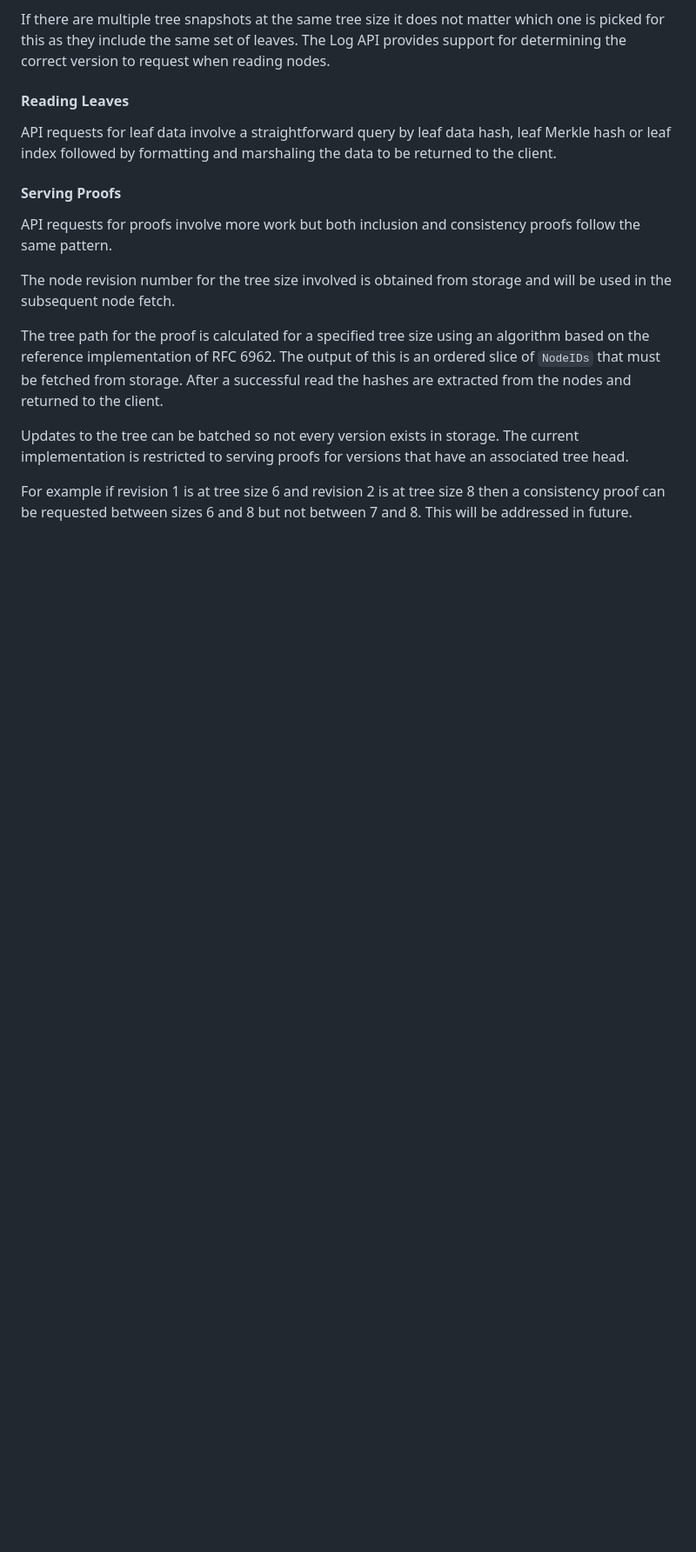
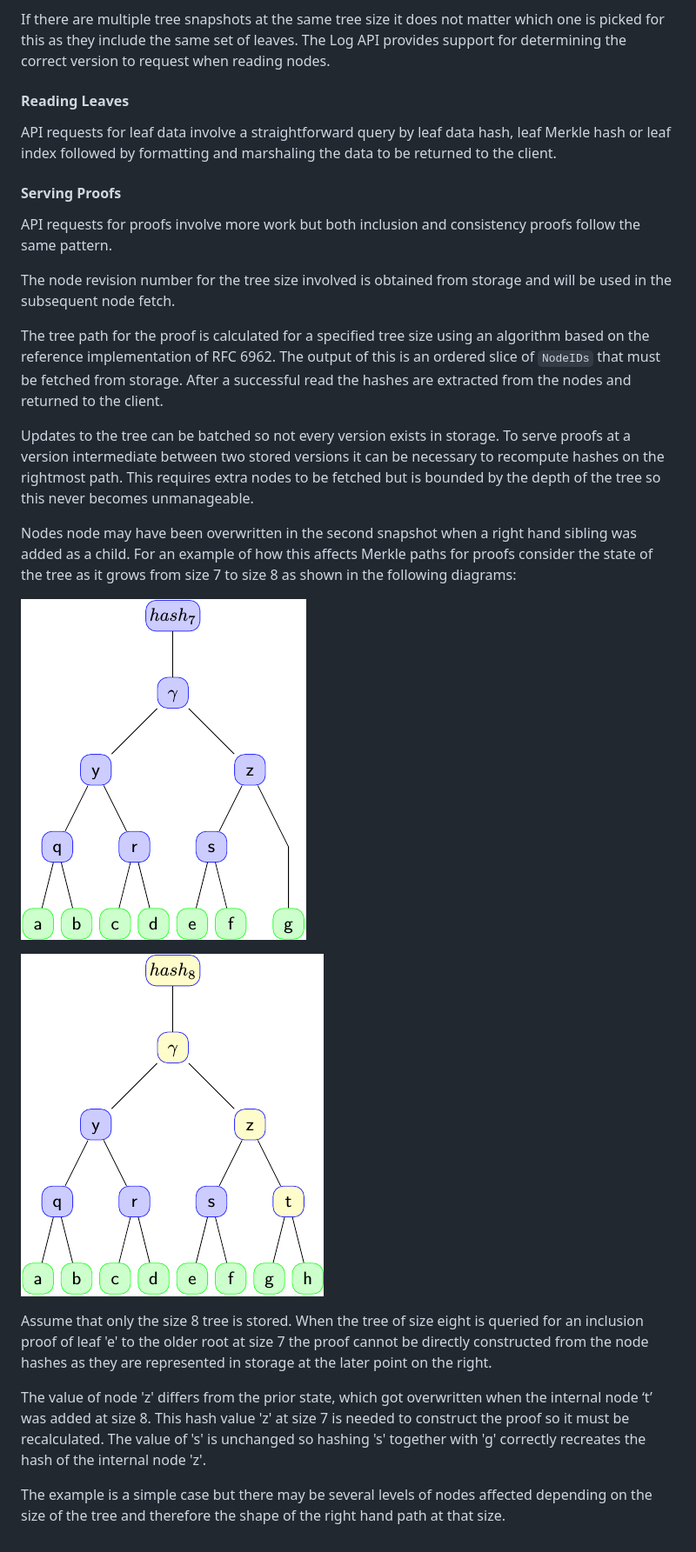
Before and after one commit to google/trillian, a Markdown page: docs/storage/storage.md, the part around the change. Shown at 87% size. GitHub-like rendering; pictures changed too: docs/storage/tree_7.png (added), docs/storage/tree_8.png (added); blank space fills up the shorter version.

Commit message:
Update storage doc with some details on rehashing (#346)
* Update storage doc for rehashing

* Added a better explanation of the recalculation in the diagram

More detail should help.

```diff
--- a/docs/storage/storage.md
+++ b/docs/storage/storage.md
@@ -195,10 +195,27 @@ reference implementation of RFC 6962. The output of this is an ordered slice of
 be fetched from storage. After a successful read the hashes are extracted from the nodes and
 returned to the client.
 
-Updates to the tree can be batched so not every version exists in storage. The current
-implementation is restricted to serving proofs for versions that have an associated
-tree head.
+Updates to the tree can be batched so not every version exists in storage. To serve proofs
+at a version intermediate between two stored versions it can be necessary to recompute hashes
+on the rightmost path. This requires extra nodes to be fetched but is bounded by the depth of
+the tree so this never becomes unmanageable.
 
-For example if revision 1 is at tree size 6 and revision 2 is at tree size 8 then a consistency
-proof can be requested between sizes 6 and 8 but not between 7 and 8. This will be addressed in
-future.
+Nodes node may have been overwritten in the second snapshot when a right hand sibling was added
+as a child. For an example of how this affects Merkle paths for proofs consider the state of the
+tree as it grows from size 7 to size 8 as shown in the following diagrams:
+
+![Merkle tree size 7 diagram](tree_7.png "Merkle Tree Size 7")
+
+![Merkle tree size 8 diagram](tree_8.png "Merkle Tree Size 8")
+
+Assume that only the size 8 tree is stored. When the tree of size eight is queried for an
+inclusion proof of leaf 'e' to the older root at size 7 the proof cannot be directly constructed
+from the node hashes as they are represented in storage at the later point on the right.
+
+The value of node 'z' differs from the prior state, which got overwritten when the internal node ‘t’
+was added at size 8. This hash value 'z' at size 7 is needed to construct the proof so it must
+be recalculated. The value of 's' is unchanged so hashing 's' together with 'g' correctly
+recreates the hash of the internal node 'z'.
+
+The example is a simple case but there may be several levels of nodes affected depending on the
+size of the tree and therefore the shape of the right hand path at that size.
```
